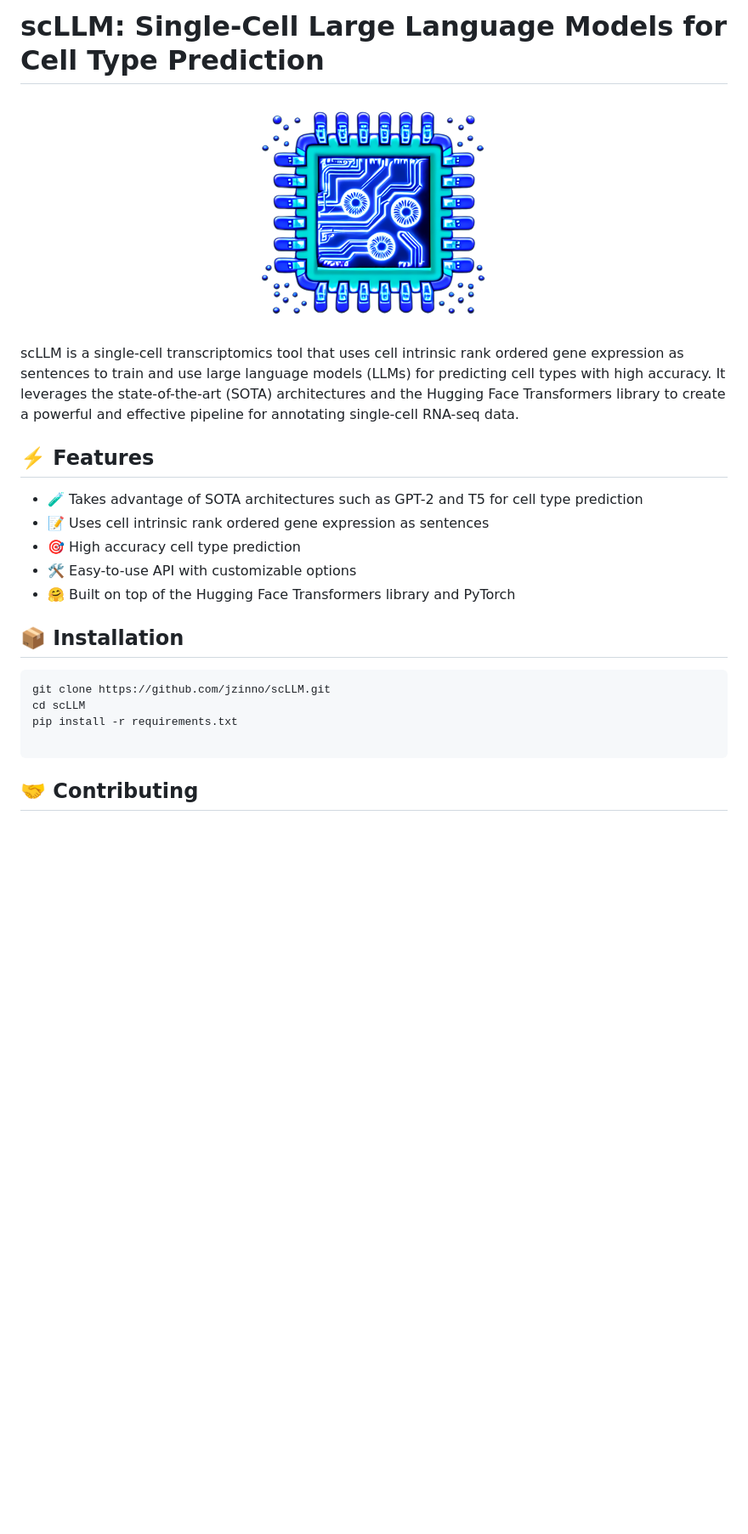
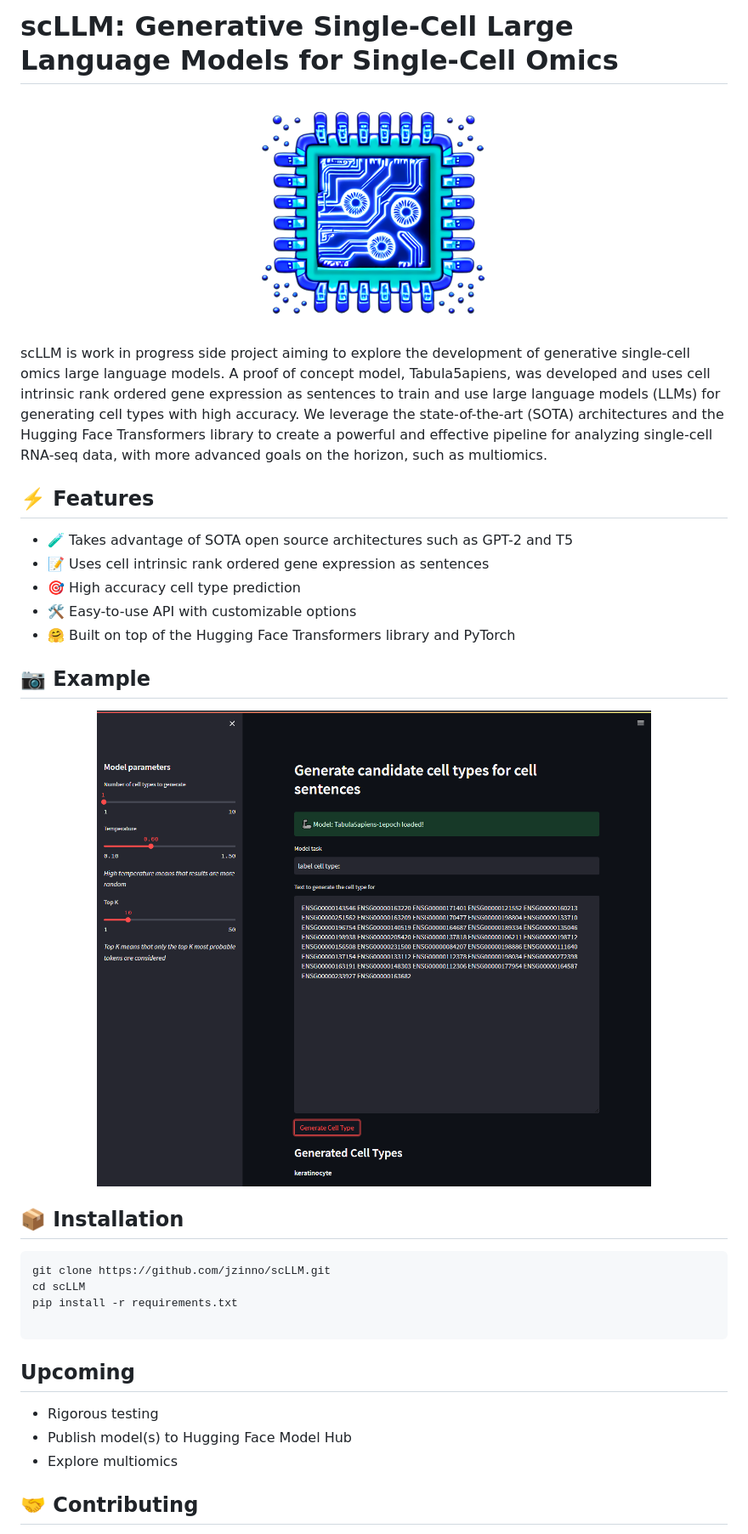
Before and after one commit to jzinno/scLLM, a Markdown page: README.md, the part around the change. Shown at 85% size. GitHub-like rendering; pictures changed too: assets/example.png (added); blank space fills up the shorter version.

````diff
--- a/README.md
+++ b/README.md
@@ -1,18 +1,24 @@
-# scLLM: Single-Cell Large Language Models for Cell Type Prediction
+# scLLM: Generative Single-Cell Large Language Models for Single-Cell Omics
 
 <p align="center" width="100%">
   <img src='assets/icon.png' width='33%'/>
 </p>
 
-scLLM is a single-cell transcriptomics tool that uses cell intrinsic rank ordered gene expression as sentences to train and use large language models (LLMs) for predicting cell types with high accuracy. It leverages the state-of-the-art (SOTA) architectures and the Hugging Face Transformers library to create a powerful and effective pipeline for annotating single-cell RNA-seq data.
+scLLM is work in progress side project aiming to explore the development of generative single-cell omics large language models. A proof of concept model, Tabula5apiens, was developed and uses cell intrinsic rank ordered gene expression as sentences to train and use large language models (LLMs) for generating cell types with high accuracy. We leverage the state-of-the-art (SOTA) architectures and the Hugging Face Transformers library to create a powerful and effective pipeline for analyzing single-cell RNA-seq data, with more advanced goals on the horizon, such as multiomics.
 
 ## ⚡️ Features
 
-- 🧪 Takes advantage of SOTA architectures such as GPT-2 and T5 for cell type prediction
+- 🧪 Takes advantage of SOTA open source architectures such as GPT-2 and T5
 - 📝 Uses cell intrinsic rank ordered gene expression as sentences
 - 🎯 High accuracy cell type prediction
 - 🛠️ Easy-to-use API with customizable options
 - 🤗 Built on top of the Hugging Face Transformers library and PyTorch
+
+## 📷 Example
+
+<p align="center" width="100%">
+  <img src='assets/example.png' width='100%'/>
+</p>
 
 ## 📦 Installation
 
@@ -23,6 +29,12 @@ pip install -r requirements.txt
 
 ```
 
+## Upcoming
+
+- Rigorous testing
+- Publish model(s) to Hugging Face Model Hub
+- Explore multiomics
+
 ## 🤝 Contributing
 
 We welcome contributions! Please read our Contributing Guidelines before submitting a pull request or opening an issue.
````
